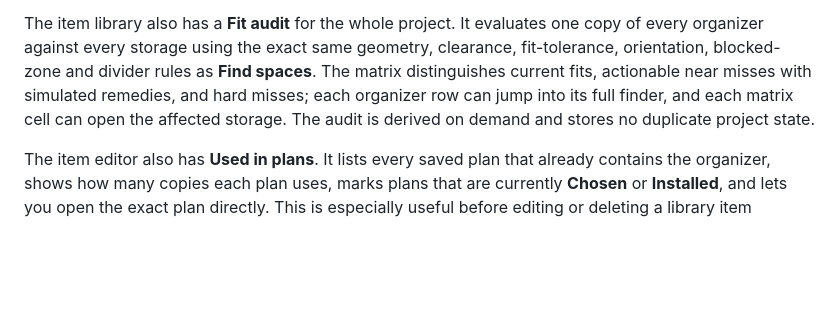
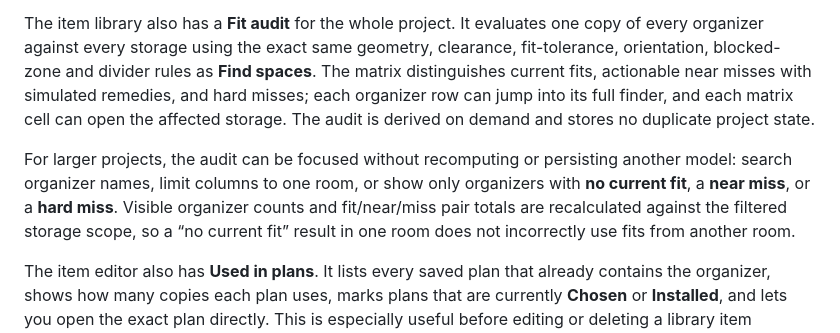
Before and after one commit to mrkpatchaa/storage-fit, a Markdown page: README.md, the part around the change. Drawn GitHub-style; blank space fills up the shorter version.

Commit message:
docs: document fit audit focus controls

```diff
--- a/README.md
+++ b/README.md
@@ -910,6 +910,8 @@ Each failure also gets read-only **Would fit if…** simulations when a single c
 
 The item library also has a **Fit audit** for the whole project. It evaluates one copy of every organizer against every storage using the exact same geometry, clearance, fit-tolerance, orientation, blocked-zone and divider rules as **Find spaces**. The matrix distinguishes current fits, actionable near misses with simulated remedies, and hard misses; each organizer row can jump into its full finder, and each matrix cell can open the affected storage. The audit is derived on demand and stores no duplicate project state.
 
+For larger projects, the audit can be focused without recomputing or persisting another model: search organizer names, limit columns to one room, or show only organizers with **no current fit**, a **near miss**, or a **hard miss**. Visible organizer counts and fit/near/miss pair totals are recalculated against the filtered storage scope, so a “no current fit” result in one room does not incorrectly use fits from another room.
+
 The item editor also has **Used in plans**. It lists every saved plan that already contains the organizer, shows how many copies each plan uses, marks plans that are currently **Chosen** or **Installed**, and lets you open the exact plan directly. This is especially useful before editing or deleting a library item because you can see its impact across the home instead of getting only a generic dependency warning.
 
 From that list, **Edit layout** opens the saved plan directly in Top-view edit mode with one affected copy already selected. The existing replacement, coordinate, alignment, stacking, labeling, undo/redo and drag controls are immediately available. Storage Fit keeps the current saved-plan behavior: saving an edited layout creates a new saved plan rather than silently overwriting the original, so the existing decision remains available until you deliberately remove it.
```
